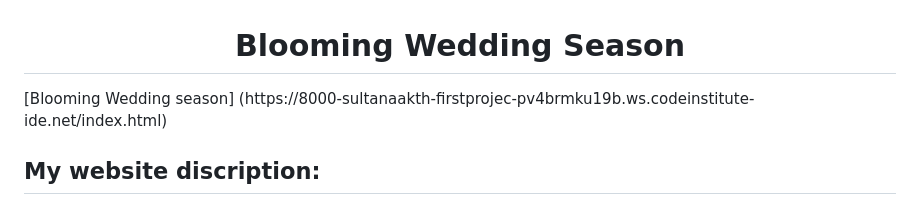
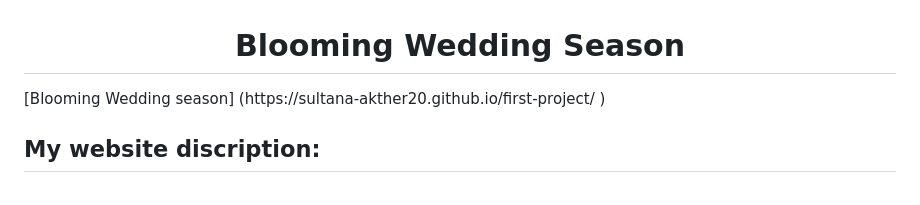
Before and after one commit to Sultana-akther20/first-project, a Markdown page: README.md, the part around the change. Drawn GitHub-style.

Commit message:
Save the link of the project in README.md file

```diff
--- a/README.md
+++ b/README.md
@@ -1,5 +1,6 @@
 <h1 align="center"> Blooming Wedding Season</h1>
-[Blooming Wedding season] (https://8000-sultanaakth-firstprojec-pv4brmku19b.ws.codeinstitute-ide.net/index.html)
+[Blooming Wedding season] (https://sultana-akther20.github.io/first-project/
+)
 
 ## My website discription:
 
```
